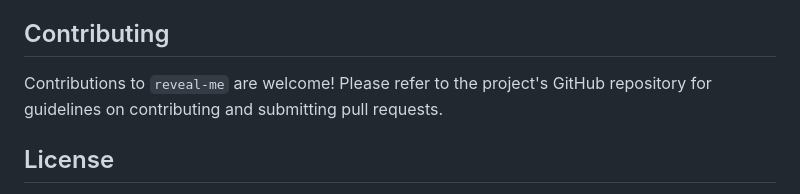
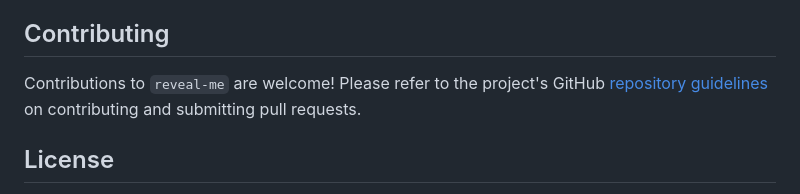
Before and after one commit to rodolphebarbanneau/reveal-me, a Markdown page: README.md, the part around the change. GitHub-like rendering.

Commit message:
📝 Update contribution guidelines link in README

```diff
--- a/README.md
+++ b/README.md
@@ -118,7 +118,7 @@ If you encounter issues while using `reveal-me`, verify your configuration and c
 
 ## Contributing
 
-Contributions to `reveal-me` are welcome! Please refer to the project's GitHub repository for guidelines on contributing and submitting pull requests.
+Contributions to `reveal-me` are welcome! Please refer to the project's GitHub [repository guidelines](CONTRIBUTING.md) on contributing and submitting pull requests.
 
 ## License
 
```
